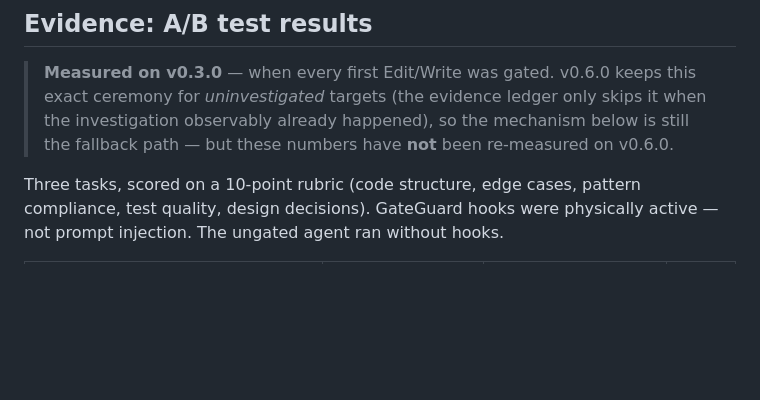
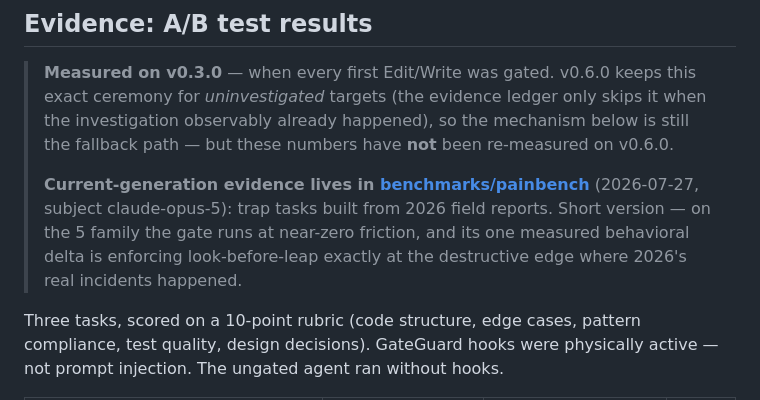
Before and after one commit to zunoworks/gateguard, a Markdown page: README.md, the part around the change. GitHub-like rendering; blank space fills up the shorter version.

Commit message:
docs: link current-generation PainBench evidence from the README evidence section
Co-Authored-By: Claude Fable 5 <noreply@anthropic.com>

```diff
--- a/README.md
+++ b/README.md
@@ -29,6 +29,13 @@ is recorded, becoming its pass on retry.
 > ledger only skips it when the investigation observably already
 > happened), so the mechanism below is still the fallback path — but
 > these numbers have **not** been re-measured on v0.6.0.
+>
+> **Current-generation evidence lives in
+> [benchmarks/painbench](benchmarks/painbench/RESULTS.md)** (2026-07-27,
+> subject claude-opus-5): trap tasks built from 2026 field reports.
+> Short version — on the 5 family the gate runs at near-zero friction,
+> and its one measured behavioral delta is enforcing look-before-leap
+> exactly at the destructive edge where 2026's real incidents happened.
 
 Three tasks, scored on a 10-point rubric (code structure, edge cases, pattern
 compliance, test quality, design decisions). GateGuard hooks were physically
```
